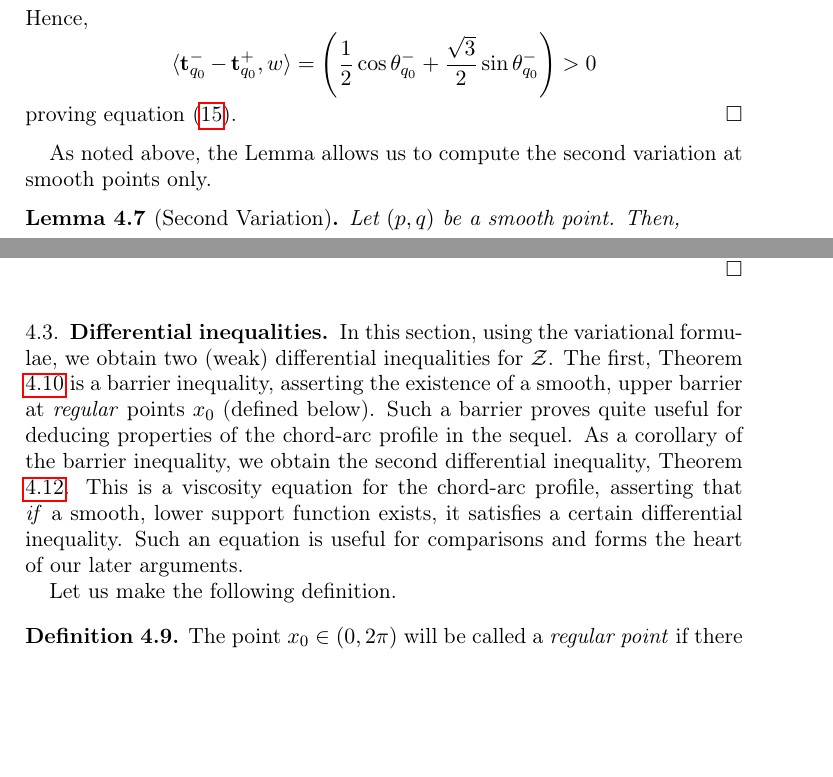
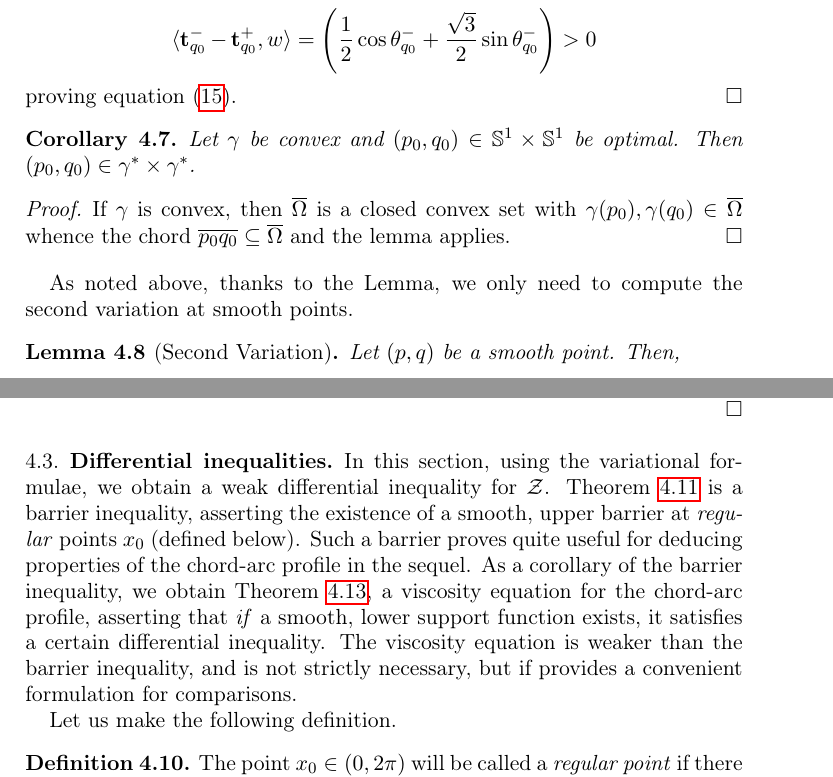
Before and after one commit to pabryan/csf_networks_tex, a LaTeX paper (csf_networks.tex): two parts of pages 13 and 16 of 21, joined at a grey line, cut at the place of the change, the shorter picture padded with empty space. Compiled offline with pdfLaTeX.

Commit message:
Added corollary that convex curves always have regular optimal points and cleaned up some other parts of variations.

```diff
--- a/csf_networks.tex
+++ b/csf_networks.tex
@@ -575,7 +575,17 @@ Hence,
 proving equation \eqref{eq:optimal_regular_q}.
 \end{proof}
 
-As noted above, the Lemma allows us to compute the second variation at smooth points only.
+\begin{cor}
+\label{lem:convex_regular}
+
+Let \(\gamma\) be convex and \((p_0,q_0) \in \sphere^1 \times \sphere^1\) be optimal. Then \((p_0, q_0) \in \gamma^{\ast} \times \gamma^{\ast}\).
+\end{cor}
+
+\begin{proof}
+If $\gamma$ is convex, then $\overline{\Omega}$ is a closed convex set with $\gamma(p_0), \gamma(q_0) \in \overline{\Omega}$ whence the chord $\overline{p_0q_0} \subseteq \overline{\Omega}$ and the lemma applies.
+\end{proof}
+
+As noted above, thanks to the Lemma, we only need to compute the second variation at smooth points.
 
 \begin{lemma}[Second Variation]
 \label{lem:secondvar}
@@ -749,7 +759,7 @@ which gives the desired expression for $\tangindicator=1$ when expressed in matr
 \subsection{Differential inequalities}
 \label{sec:orgheadline9}
 
-In this section, using the variational formulae, we obtain two (weak) differential inequalities for \(\chordarcprofile\). The first, Theorem \ref{thm:barrier} is a barrier inequality, asserting the existence of a smooth, upper barrier at \emph{regular} points \(x_0\) (defined below). Such a barrier proves quite useful for deducing properties of the chord-arc profile in the sequel. As a corollary of the barrier inequality, we obtain the second differential inequality, Theorem \ref{thm:spatial_viscosity}. This is a viscosity equation for the chord-arc profile, asserting that \emph{if} a smooth, lower support function exists, it satisfies a certain differential inequality. Such an equation is useful for comparisons and forms the heart of our later arguments.
+In this section, using the variational formulae, we obtain a weak differential inequality for \(\chordarcprofile\). Theorem \ref{thm:barrier} is a barrier inequality, asserting the existence of a smooth, upper barrier at \emph{regular} points \(x_0\) (defined below). Such a barrier proves quite useful for deducing properties of the chord-arc profile in the sequel. As a corollary of the barrier inequality, we obtain Theorem \ref{thm:spatial_viscosity}, a viscosity equation for the chord-arc profile, asserting that \emph{if} a smooth, lower support function exists, it satisfies a certain differential inequality. The viscosity equation is weaker than the barrier inequality, and is not strictly necessary, but if provides a convenient formulation for comparisons.
 
 Let us make the following definition.
 \begin{defn}
```
Also changed, not shown: csf_networks.tex (4 more changed lines).
